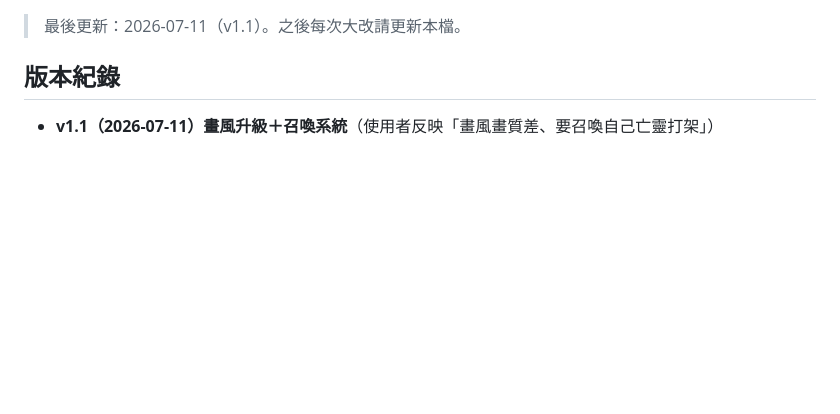
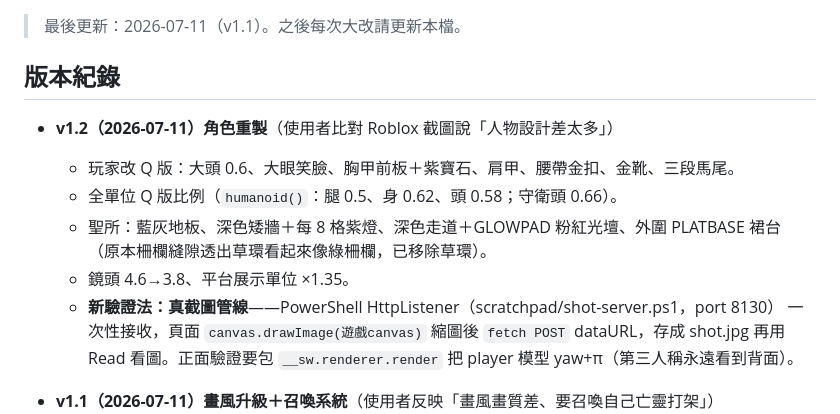
Before and after one commit to sancola1219-collab/shadow-legion, a Markdown page: docs/HANDOVER.md, the part around the change. Rendered like a GitHub page; blank space fills up the shorter version.

Commit message:
HANDOVER：v1.2 版本紀錄與截圖驗證管線說明
Co-Authored-By: Claude Fable 5 <noreply@anthropic.com>

```diff
--- a/docs/HANDOVER.md
+++ b/docs/HANDOVER.md
@@ -3,6 +3,16 @@
 > 最後更新：2026-07-11（v1.1）。之後每次大改請更新本檔。
 
 ## 版本紀錄
+
+- **v1.2（2026-07-11）角色重製**（使用者比對 Roblox 截圖說「人物設計差太多」）
+  - 玩家改 Q 版：大頭 0.6、大眼笑臉、胸甲前板＋紫寶石、肩甲、腰帶金扣、金靴、三段馬尾。
+  - 全單位 Q 版比例（`humanoid()`：腿 0.5、身 0.62、頭 0.58；守衛頭 0.66）。
+  - 聖所：藍灰地板、深色矮牆＋每 8 格紫燈、深色走道＋GLOWPAD 粉紅光壇、外圍 PLATBASE 裙台
+    （原本柵欄縫隙透出草環看起來像綠柵欄，已移除草環）。
+  - 鏡頭 4.6→3.8、平台展示單位 ×1.35。
+  - **新驗證法：真截圖管線**——PowerShell HttpListener（scratchpad/shot-server.ps1，port 8130）
+    一次性接收，頁面 `canvas.drawImage(遊戲canvas)` 縮圖後 `fetch POST` dataURL，存成 shot.jpg
+    再用 Read 看圖。正面驗證要包 `__sw.renderer.render` 把 player 模型 yaw+π（第三人稱永遠看到背面）。
 
 - **v1.1（2026-07-11）畫風升級＋召喚系統**（使用者反映「畫風畫質差、要召喚自己亡靈打架」）
   - textures.js 全面重畫：圖集 256→512（tile 16→32px）、高噪點改柔和漸層＋少量色斑、
```
